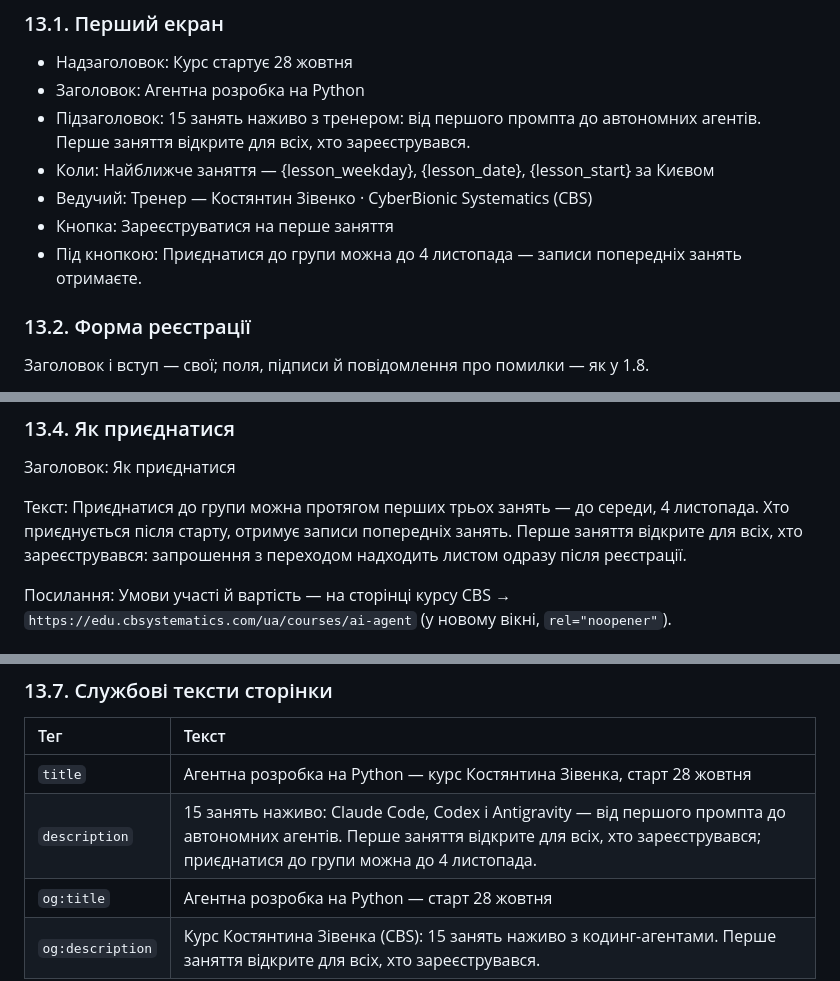
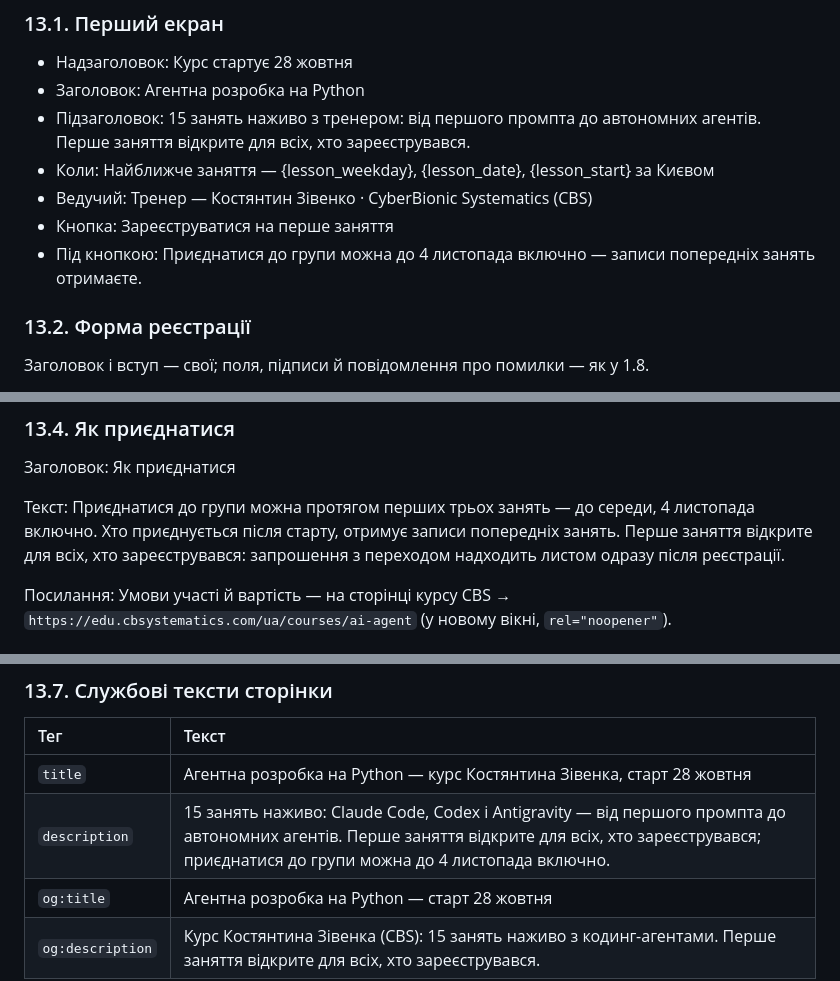
Before and after one commit to KonstZiv/agent-webinar-efir, a Markdown page: docs/copy.md, 3 parts joined by grey strips. Rendered like a GitHub page.

Commit message:
docs(course): «до 4 листопада включно» у розділі 13 copy.md і розділі 3 course.md (issue #14)
Co-authored-by: Константин Зивенко <69216921+KonstZiv@users.noreply.github.com>

Co-Authored-By: Claude Sonnet 5.5 <noreply@anthropic.com>

```diff
--- a/docs/copy.md
+++ b/docs/copy.md
@@ -587,7 +587,7 @@
 - Коли: Найближче заняття — {lesson_weekday}, {lesson_date}, {lesson_start} за Києвом
 - Ведучий: Тренер — Костянтин Зівенко · CyberBionic Systematics (CBS)
 - Кнопка: Зареєструватися на перше заняття
-- Під кнопкою: Приєднатися до групи можна до 4 листопада — записи попередніх занять отримаєте.
+- Під кнопкою: Приєднатися до групи можна до 4 листопада включно — записи попередніх занять отримаєте.
 
 ### 13.2. Форма реєстрації
 
@@ -610,7 +610,7 @@
 
 Заголовок: Як приєднатися
 
-Текст: Приєднатися до групи можна протягом перших трьох занять — до середи, 4 листопада. Хто приєднується після старту, отримує записи попередніх занять. Перше заняття відкрите для всіх, хто зареєструвався: запрошення з переходом надходить листом одразу після реєстрації.
+Текст: Приєднатися до групи можна протягом перших трьох занять — до середи, 4 листопада включно. Хто приєднується після старту, отримує записи попередніх занять. Перше заняття відкрите для всіх, хто зареєструвався: запрошення з переходом надходить листом одразу після реєстрації.
 
 Посилання: Умови участі й вартість — на сторінці курсу CBS → `https://edu.cbsystematics.com/ua/courses/ai-agent` (у новому вікні, `rel="noopener"`).
 
@@ -632,7 +632,7 @@
 | Тег | Текст |
 | :-- | :-- |
 | `title` | Агентна розробка на Python — курс Костянтина Зівенка, старт 28 жовтня |
-| `description` | 15 занять наживо: Claude Code, Codex і Antigravity — від першого промпта до автономних агентів. Перше заняття відкрите для всіх, хто зареєструвався; приєднатися до групи можна до 4 листопада. |
+| `description` | 15 занять наживо: Claude Code, Codex і Antigravity — від першого промпта до автономних агентів. Перше заняття відкрите для всіх, хто зареєструвався; приєднатися до групи можна до 4 листопада включно. |
 | `og:title` | Агентна розробка на Python — старт 28 жовтня |
 | `og:description` | Курс Костянтина Зівенка (CBS): 15 занять наживо з кодинг-агентами. Перше заняття відкрите для всіх, хто зареєструвався. |
 
```
Also changed, not shown: docs/course.md (+1 -1 lines).
